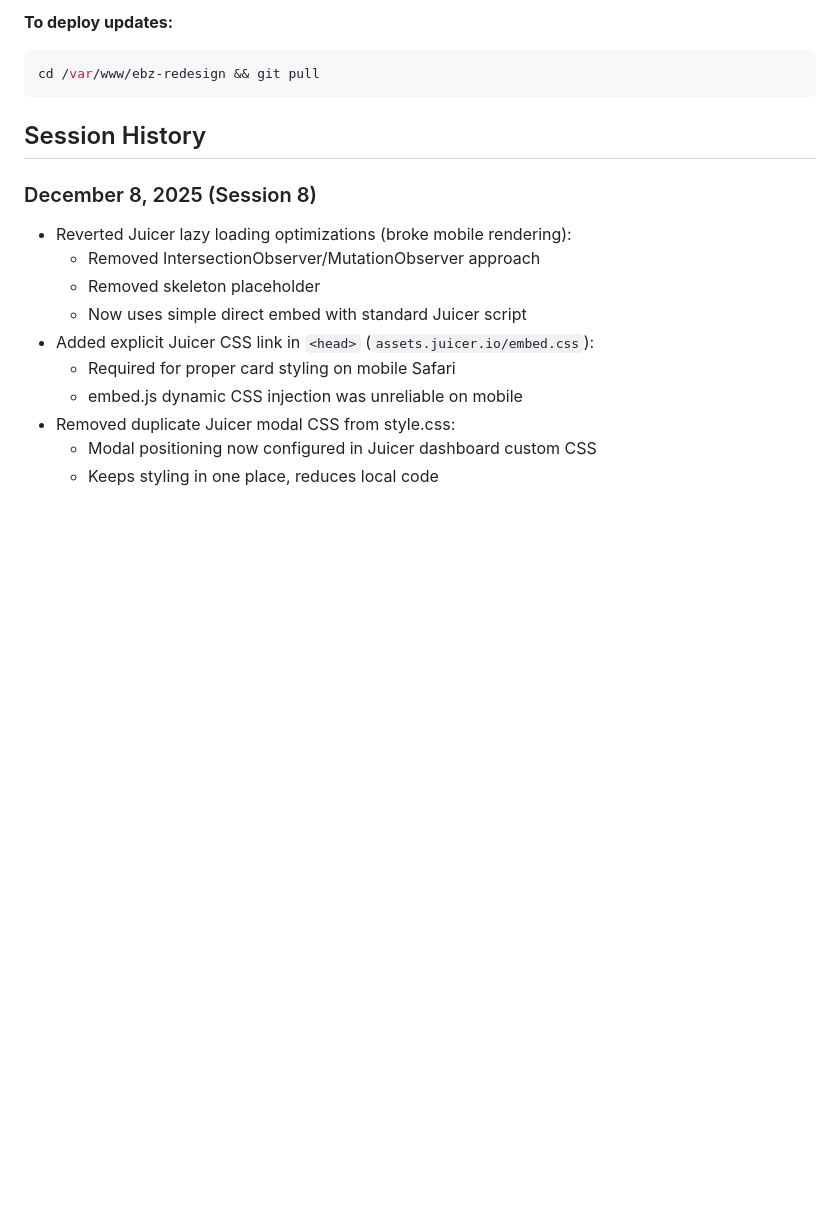
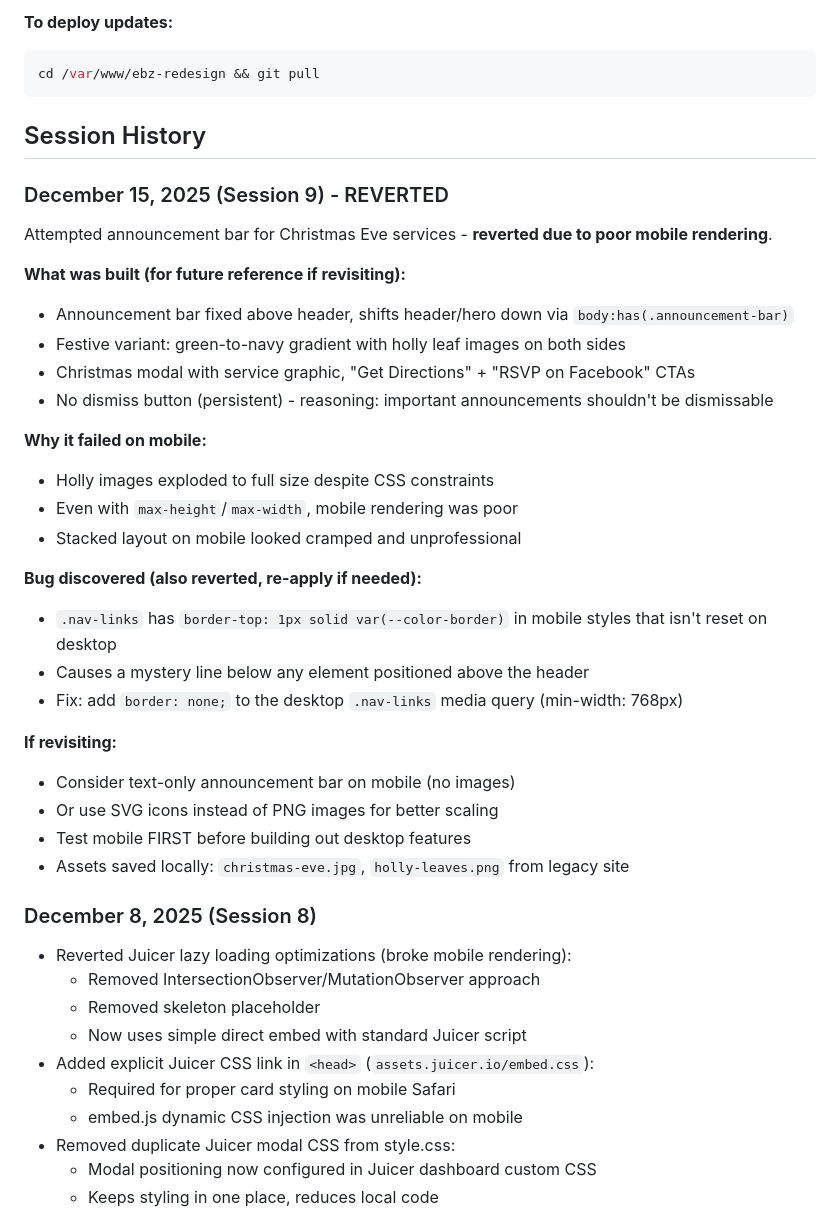
Before and after one commit to charles-hood/ebz-redesign, a Markdown page: CLAUDE.md, the part around the change. GitHub-like rendering; blank space fills up the shorter version.

Commit message:
Document reverted Session 9 (announcement bar) for future reference

```diff
--- a/CLAUDE.md
+++ b/CLAUDE.md
@@ -317,6 +317,31 @@ cd /var/www/ebz-redesign && git pull
 
 ## Session History
 
+### December 15, 2025 (Session 9) - REVERTED
+Attempted announcement bar for Christmas Eve services - **reverted due to poor mobile rendering**.
+
+**What was built (for future reference if revisiting):**
+- Announcement bar fixed above header, shifts header/hero down via `body:has(.announcement-bar)`
+- Festive variant: green-to-navy gradient with holly leaf images on both sides
+- Christmas modal with service graphic, "Get Directions" + "RSVP on Facebook" CTAs
+- No dismiss button (persistent) - reasoning: important announcements shouldn't be dismissable
+
+**Why it failed on mobile:**
+- Holly images exploded to full size despite CSS constraints
+- Even with `max-height`/`max-width`, mobile rendering was poor
+- Stacked layout on mobile looked cramped and unprofessional
+
+**Bug discovered (also reverted, re-apply if needed):**
+- `.nav-links` has `border-top: 1px solid var(--color-border)` in mobile styles that isn't reset on desktop
+- Causes a mystery line below any element positioned above the header
+- Fix: add `border: none;` to the desktop `.nav-links` media query (min-width: 768px)
+
+**If revisiting:**
+- Consider text-only announcement bar on mobile (no images)
+- Or use SVG icons instead of PNG images for better scaling
+- Test mobile FIRST before building out desktop features
+- Assets saved locally: `christmas-eve.jpg`, `holly-leaves.png` from legacy site
+
 ### December 8, 2025 (Session 8)
 - Reverted Juicer lazy loading optimizations (broke mobile rendering):
   - Removed IntersectionObserver/MutationObserver approach
```
